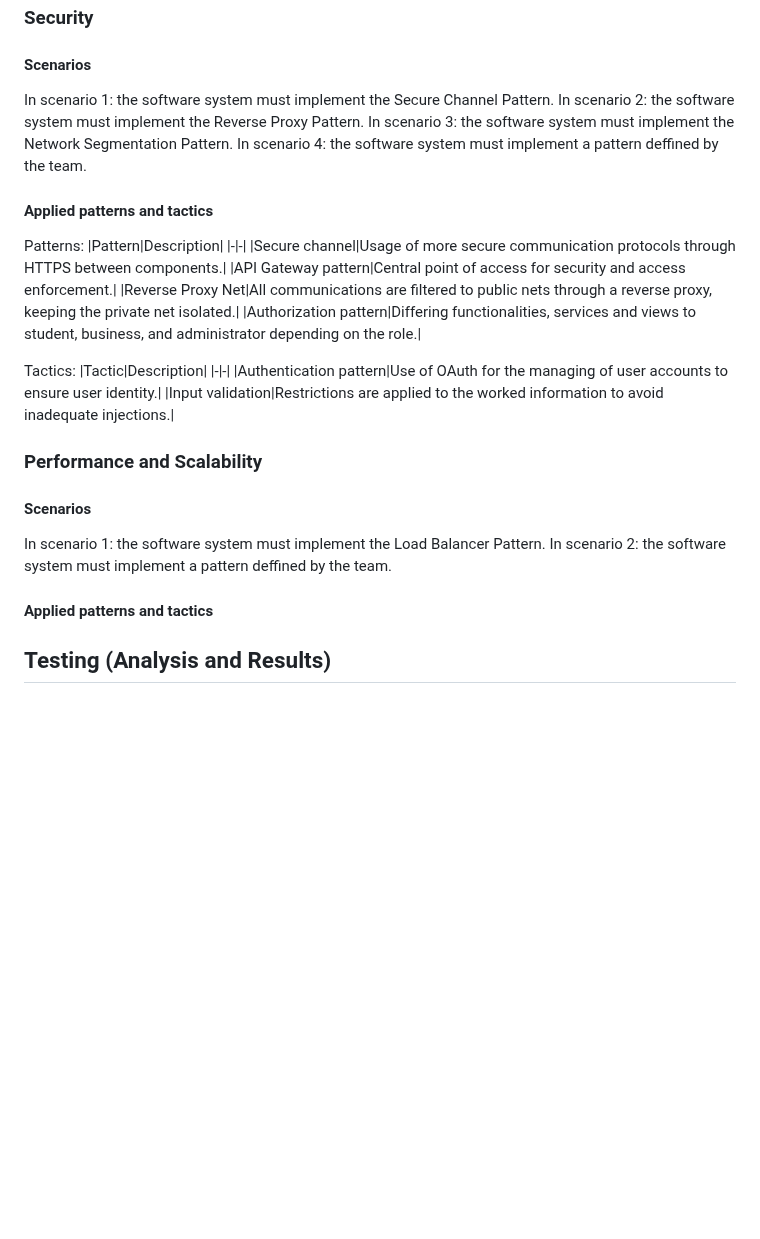
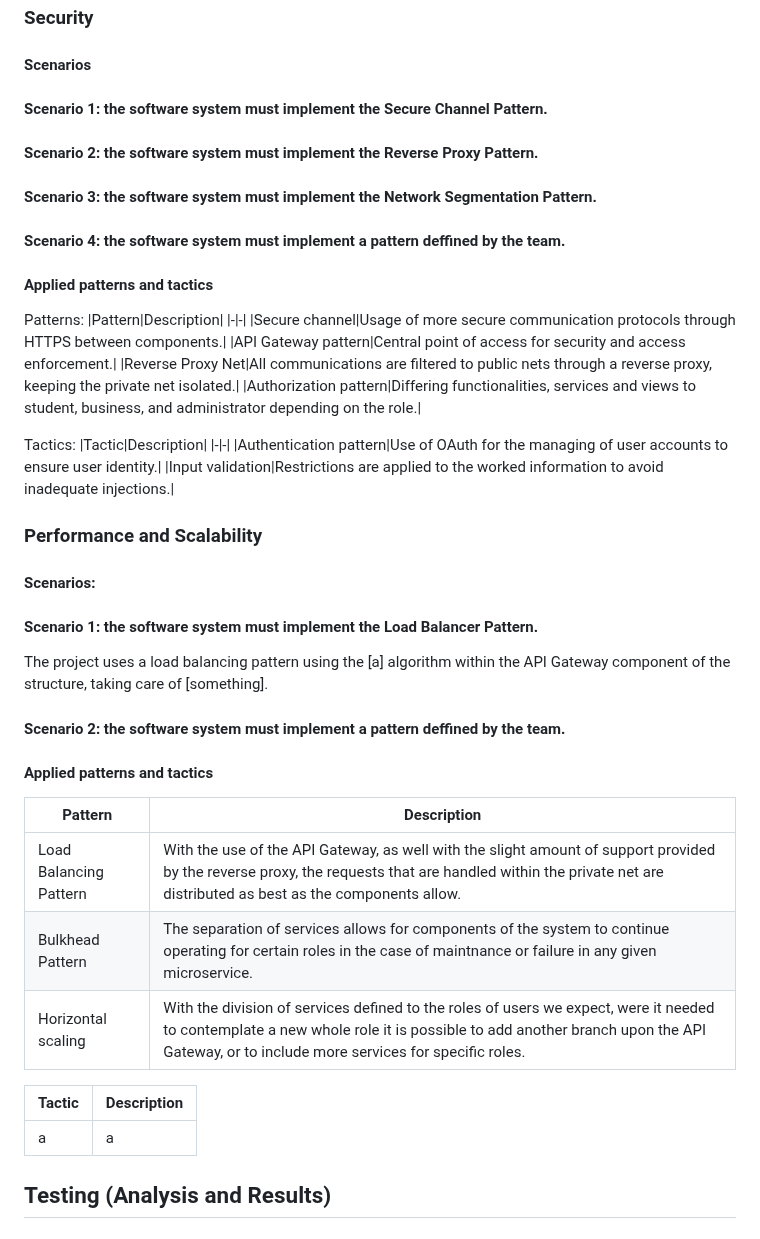
Before and after one commit to jdavidrt/spopa-25-frontend, a Markdown page: README.md, the part around the change. GitHub-like rendering; blank space fills up the shorter version.

```diff
--- a/README.md
+++ b/README.md
@@ -122,10 +122,10 @@ Spopa is a distributed platform designed to connect university students with pro
 
 ### Security
 #### Scenarios
-In scenario 1: the software system must implement the Secure Channel Pattern.
-In scenario 2: the software system must implement the Reverse Proxy Pattern.
-In scenario 3: the software system must implement the Network Segmentation Pattern.
-In scenario 4: the software system must implement a pattern deffined by the team.
+#### Scenario 1: the software system must implement the Secure Channel Pattern.
+#### Scenario 2: the software system must implement the Reverse Proxy Pattern.
+#### Scenario 3: the software system must implement the Network Segmentation Pattern.
+#### Scenario 4: the software system must implement a pattern deffined by the team.
 
 #### Applied patterns and tactics
 Patterns:
@@ -144,11 +144,23 @@ Tactics:
 
 
 ### Performance and Scalability
-#### Scenarios
-In scenario 1: the software system must implement the Load Balancer Pattern.
-In scenario 2: the software system must implement a pattern deffined by the team.
+#### Scenarios:
+#### Scenario 1: the software system must implement the Load Balancer Pattern.
+The project uses a load balancing pattern using the [a] algorithm within the API Gateway component of the structure, taking care of [something].
+
+#### Scenario 2: the software system must implement a pattern deffined by the team.
 
 #### Applied patterns and tactics
+
+|Pattern|Description|
+|-|-|
+|Load Balancing Pattern|With the use of the API Gateway, as well with the slight amount of support provided by the reverse proxy, the requests that are handled within the private net are distributed as best as the components allow.|
+|Bulkhead Pattern|The separation of services allows for components of the system to continue operating for certain roles in the case of maintnance or failure in any given microservice.|
+|Horizontal scaling|With the division of services defined to the roles of users we expect, were it needed to contemplate a new whole role it is possible to add another branch upon the API Gateway, or to include more services for specific roles.|
+
+|Tactic|Description|
+|-|-|
+|a|a|
 
 ## Testing (Analysis and Results)
 
```
